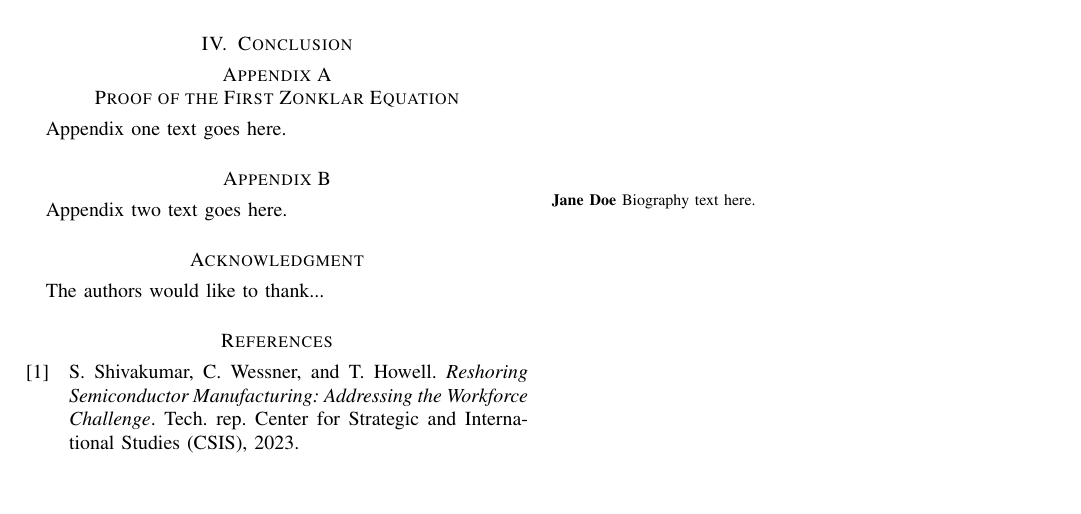
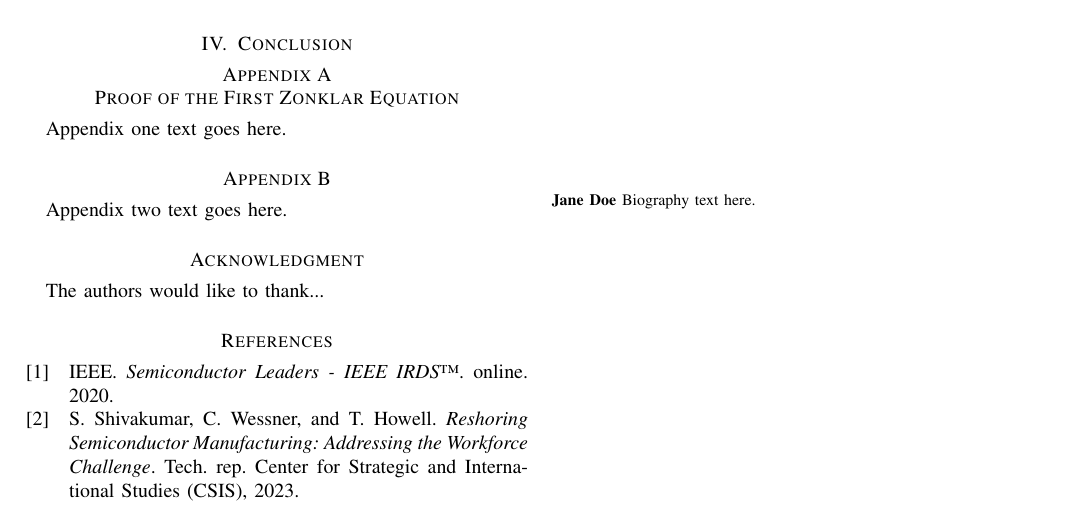
Before and after one commit to ELTULIO999/nano2_paper, a LaTeX paper (main.tex, which reads bibtex/bib/references.bib): part of page 6 of 6, cut so that both start at the same text, the shorter picture padded with empty space. Compiled offline with pdfLaTeX.

Commit message:
Adding sources pt1

```diff
--- a/bibtex/bib/references.bib
+++ b/bibtex/bib/references.bib
@@ -5,3 +5,9 @@
   institution = "Center for Strategic and International Studies (CSIS)",
   year = "2023"
 }
+@misc{IRDS2020,
+  author       = {IEEE},
+  howpublished = {online},
+  title        = {Semiconductor Leaders - IEEE IRDS™},
+  year         = {2020}
+}
```
Also changed, not shown: introduction.tex (+1 -1 lines).
